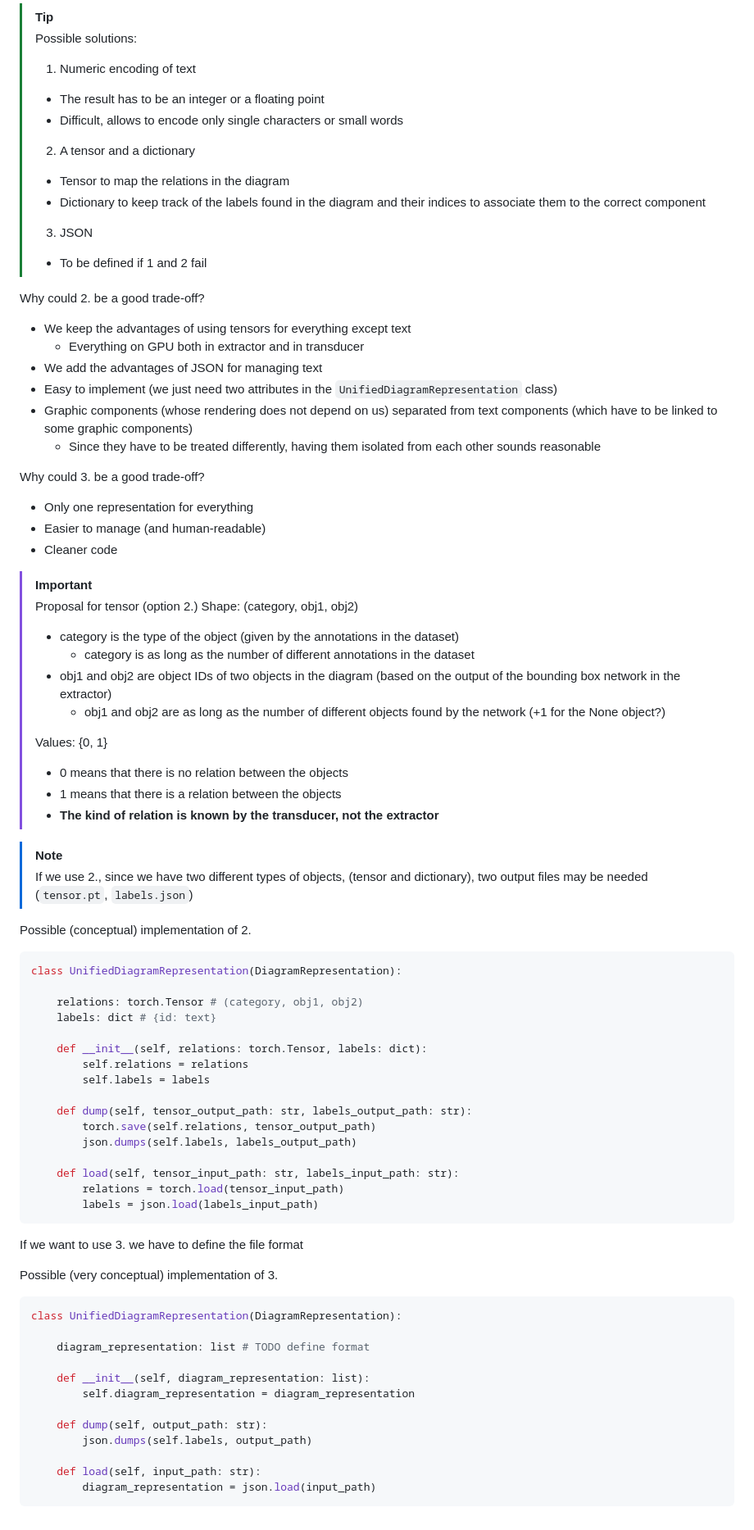
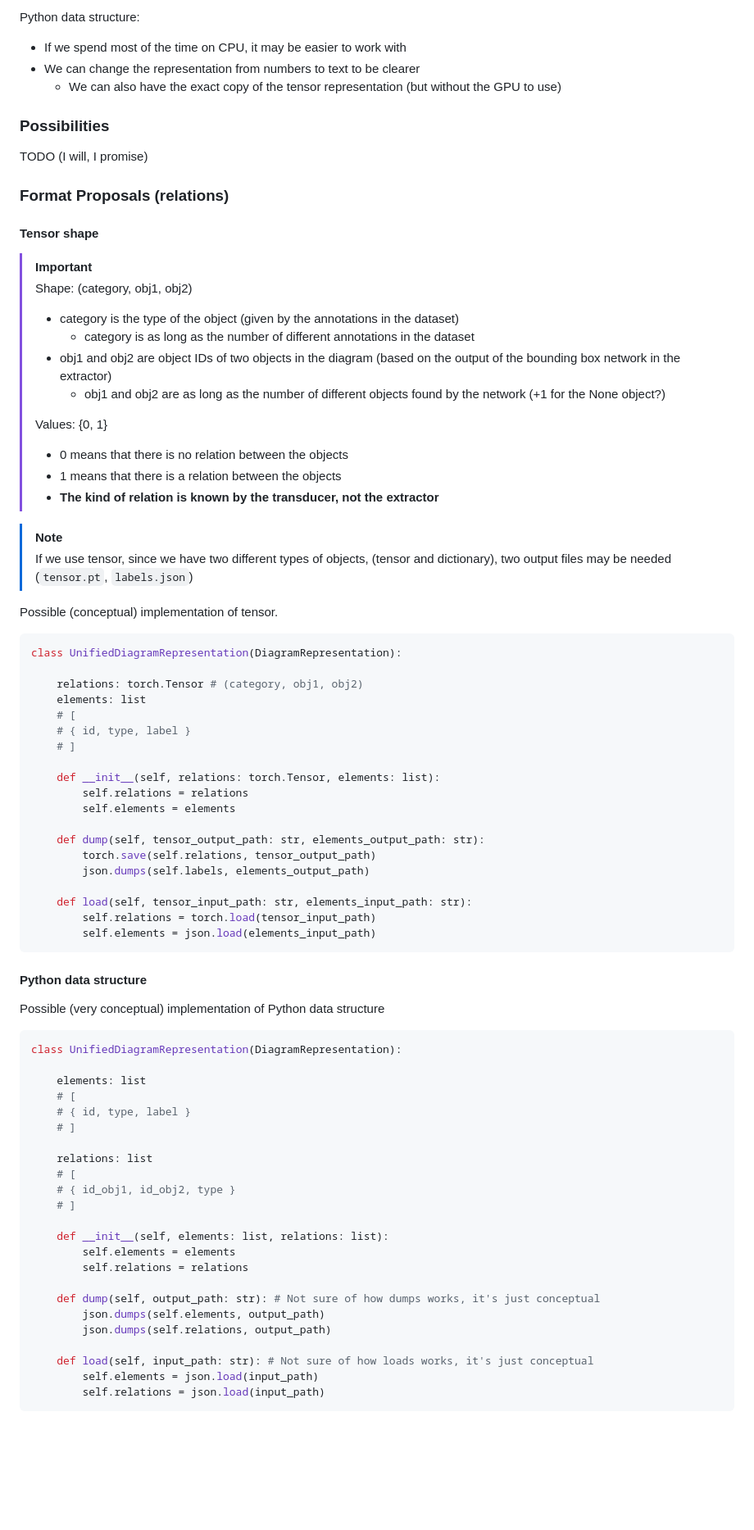
Before and after one commit to nricciardi/diagram, a Markdown page: unified_representation_proposals.md, the part around one of its changes. Shown at 82% size. Rendered like a GitHub page; blank space fills up the shorter version.

````diff
--- a/unified_representation_proposals.md
+++ b/unified_representation_proposals.md
@@ -61,30 +117,19 @@ Professor's suggestion: "if you can do everything with tensors, use tensors"
 
-> [!TIP]
-> Possible solutions:
-> 1. Numeric encoding of text
->   - The result has to be an integer or a floating point
->   - Difficult, allows to encode only single characters or small words
-> 2. A tensor and a dictionary
->   - Tensor to map the relations in the diagram
->   - Dictionary to keep track of the labels found in the diagram and their indices to associate them to the correct component
-> 3. JSON
->   - To be defined if 1 and 2 fail
+Python data structure:
+- If we spend most of the time on CPU, it may be easier to work with
+- We can change the representation from numbers to text to be clearer
+  - We can also have the exact copy of the tensor representation (but without the GPU to use)
 
-Why could 2. be a good trade-off?
-- We keep the advantages of using tensors for everything except text
-  - Everything on GPU both in extractor and in transducer
-- We add the advantages of JSON for managing text
-- Easy to implement (we just need two attributes in the `UnifiedDiagramRepresentation` class)
-- Graphic components (whose rendering does not depend on us) separated from text components (which have to be linked to some graphic components)
-  - Since they have to be treated differently, having them isolated from each other sounds reasonable
+### Possibilities
 
-Why could 3. be a good trade-off?
-- Only one representation for everything
-- Easier to manage (and human-readable)
-- Cleaner code
+TODO (I will, I promise)
+
+
+### Format Proposals (relations)
+
+#### Tensor shape
 
 > [!IMPORTANT]
-> Proposal for tensor (option 2.)
 > Shape: (category, obj1, obj2)
 > - category is the type of the object (given by the annotations in the dataset)
 >   - category is as long as the number of different annotations in the dataset
@@ -97,44 +142,58 @@ Why could 3. be a good trade-off?
 >   - **The kind of relation is known by the transducer, not the extractor**
 
 > [!NOTE]
-> If we use 2., since we have two different types of objects, (tensor and dictionary), two output files may be needed (`tensor.pt`, `labels.json`)
+> If we use tensor, since we have two different types of objects, (tensor and dictionary), two output files may be needed (`tensor.pt`, `labels.json`)
 
-Possible (conceptual) implementation of 2.
+Possible (conceptual) implementation of tensor.
 
 ```Python
 class UnifiedDiagramRepresentation(DiagramRepresentation):
 
     relations: torch.Tensor # (category, obj1, obj2)
-    labels: dict # {id: text}
+    elements: list
+    # [
+    # { id, type, label }
+    # ]
 
-    def __init__(self, relations: torch.Tensor, labels: dict):
+    def __init__(self, relations: torch.Tensor, elements: list):
         self.relations = relations
-        self.labels = labels
+        self.elements = elements
 
-    def dump(self, tensor_output_path: str, labels_output_path: str):
+    def dump(self, tensor_output_path: str, elements_output_path: str):
         torch.save(self.relations, tensor_output_path)
-        json.dumps(self.labels, labels_output_path)
+        json.dumps(self.labels, elements_output_path)
 
-    def load(self, tensor_input_path: str, labels_input_path: str):
-        relations = torch.load(tensor_input_path)
-        labels = json.load(labels_input_path)
+    def load(self, tensor_input_path: str, elements_input_path: str):
+        self.relations = torch.load(tensor_input_path)
+        self.elements = json.load(elements_input_path)
 ```
 
-If we want to use 3. we have to define the file format
+#### Python data structure
 
-Possible (very conceptual) implementation of 3.
+Possible (very conceptual) implementation of Python data structure
 
 ```Python
 class UnifiedDiagramRepresentation(DiagramRepresentation):
 
-    diagram_representation: list # TODO define format
+    elements: list
+    # [
+    # { id, type, label }
+    # ]
 
-    def __init__(self, diagram_representation: list):
-        self.diagram_representation = diagram_representation
+    relations: list
+    # [
+    # { id_obj1, id_obj2, type }
+    # ]
 
-    def dump(self, output_path: str):
-        json.dumps(self.labels, output_path)
+    def __init__(self, elements: list, relations: list):
+        self.elements = elements
+        self.relations = relations
 
-    def load(self, input_path: str):
-        diagram_representation = json.load(input_path)
+    def dump(self, output_path: str): # Not sure of how dumps works, it's just conceptual
+        json.dumps(self.elements, output_path)
+        json.dumps(self.relations, output_path)
+
+    def load(self, input_path: str): # Not sure of how loads works, it's just conceptual
+        self.elements = json.load(input_path)
+        self.relations = json.load(input_path)
 ```
````
Also changed, not shown: other parts of unified_representation_proposals.md (+66 -10 lines).
